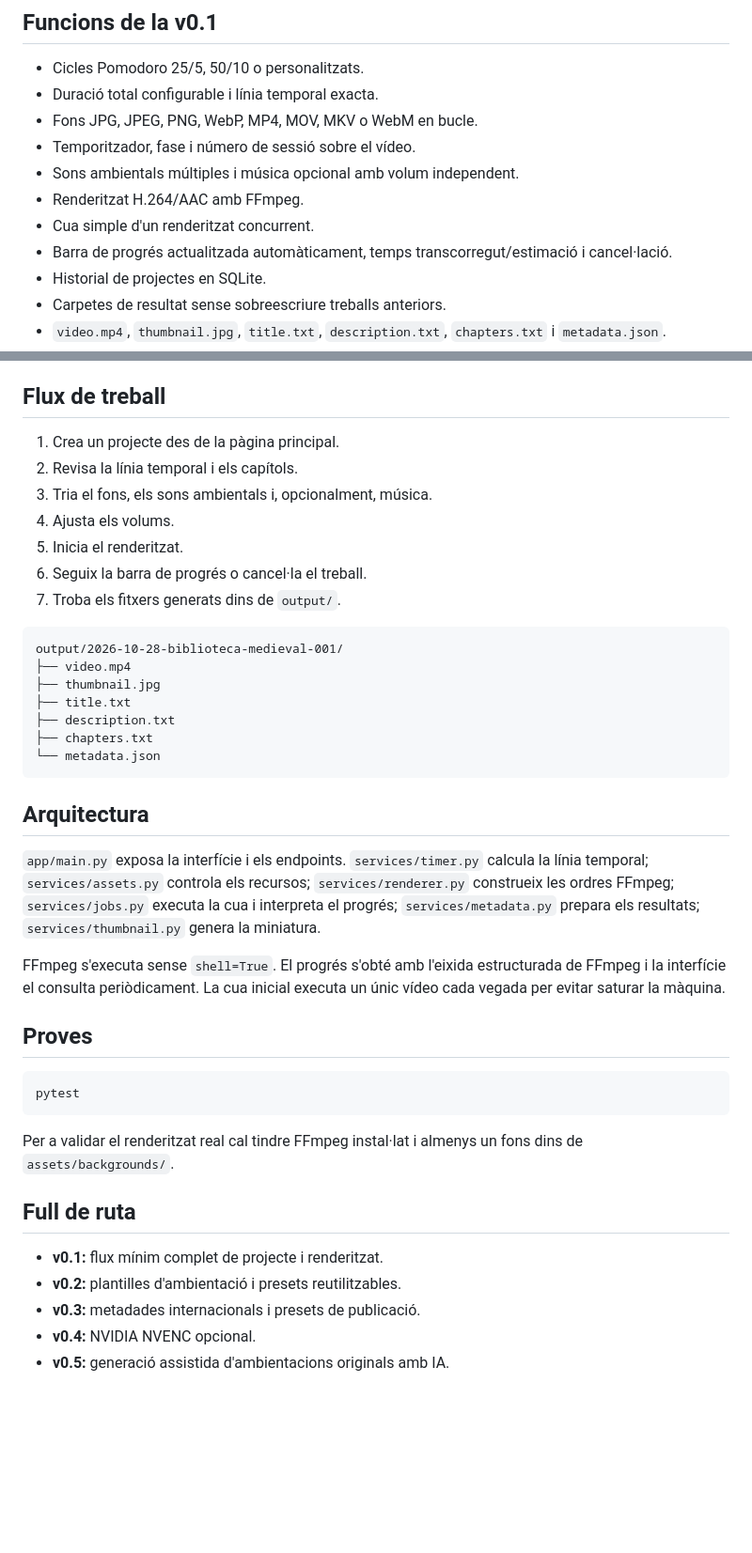
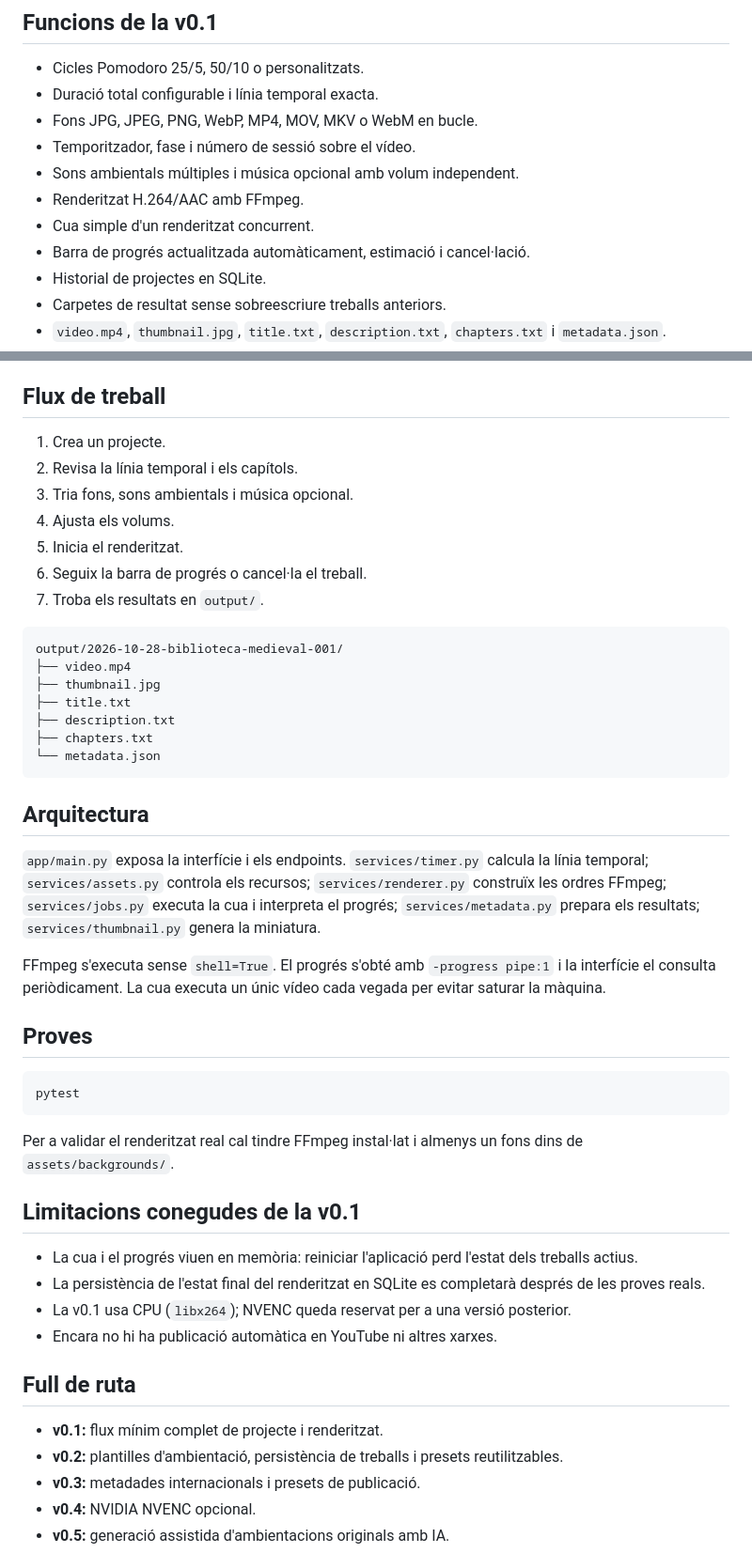
Before and after one commit to jossanmar9/pomodoro-studio, a Markdown page: README.md, 2 parts joined by grey strips. Shown at 94% size. GitHub-like rendering; blank space fills up the shorter version.

Commit message:
docs: afegeix limitacions conegudes de la v0.1

````diff
--- a/README.md
+++ b/README.md
@@ -19,7 +19,7 @@ La interfície i la documentació estan en valencià. Els textos de publicació
 - Sons ambientals múltiples i música opcional amb volum independent.
 - Renderitzat H.264/AAC amb FFmpeg.
 - Cua simple d'un renderitzat concurrent.
-- Barra de progrés actualitzada automàticament, temps transcorregut/estimació i cancel·lació.
+- Barra de progrés actualitzada automàticament, estimació i cancel·lació.
 - Historial de projectes en SQLite.
 - Carpetes de resultat sense sobreescriure treballs anteriors.
 - `video.mp4`, `thumbnail.jpg`, `title.txt`, `description.txt`, `chapters.txt` i `metadata.json`.
@@ -56,13 +56,13 @@ Els recursos apareixen automàticament en la interfície. El backend resol únic
 
 ## Flux de treball
 
-1. Crea un projecte des de la pàgina principal.
+1. Crea un projecte.
 2. Revisa la línia temporal i els capítols.
-3. Tria el fons, els sons ambientals i, opcionalment, música.
+3. Tria fons, sons ambientals i música opcional.
 4. Ajusta els volums.
 5. Inicia el renderitzat.
 6. Seguix la barra de progrés o cancel·la el treball.
-7. Troba els fitxers generats dins de `output/`.
+7. Troba els resultats en `output/`.
 
 ```text
 output/2026-10-28-biblioteca-medieval-001/
@@ -76,9 +76,9 @@ output/2026-10-28-biblioteca-medieval-001/
 
 ## Arquitectura
 
-`app/main.py` exposa la interfície i els endpoints. `services/timer.py` calcula la línia temporal; `services/assets.py` controla els recursos; `services/renderer.py` construeix les ordres FFmpeg; `services/jobs.py` executa la cua i interpreta el progrés; `services/metadata.py` prepara els resultats; `services/thumbnail.py` genera la miniatura.
+`app/main.py` exposa la interfície i els endpoints. `services/timer.py` calcula la línia temporal; `services/assets.py` controla els recursos; `services/renderer.py` construïx les ordres FFmpeg; `services/jobs.py` executa la cua i interpreta el progrés; `services/metadata.py` prepara els resultats; `services/thumbnail.py` genera la miniatura.
 
-FFmpeg s'executa sense `shell=True`. El progrés s'obté amb l'eixida estructurada de FFmpeg i la interfície el consulta periòdicament. La cua inicial executa un únic vídeo cada vegada per evitar saturar la màquina.
+FFmpeg s'executa sense `shell=True`. El progrés s'obté amb `-progress pipe:1` i la interfície el consulta periòdicament. La cua executa un únic vídeo cada vegada per evitar saturar la màquina.
 
 ## Proves
 
@@ -88,10 +88,17 @@ pytest
 
 Per a validar el renderitzat real cal tindre FFmpeg instal·lat i almenys un fons dins de `assets/backgrounds/`.
 
+## Limitacions conegudes de la v0.1
+
+- La cua i el progrés viuen en memòria: reiniciar l'aplicació perd l'estat dels treballs actius.
+- La persistència de l'estat final del renderitzat en SQLite es completarà després de les proves reals.
+- La v0.1 usa CPU (`libx264`); NVENC queda reservat per a una versió posterior.
+- Encara no hi ha publicació automàtica en YouTube ni altres xarxes.
+
 ## Full de ruta
 
 - **v0.1:** flux mínim complet de projecte i renderitzat.
-- **v0.2:** plantilles d'ambientació i presets reutilitzables.
+- **v0.2:** plantilles d'ambientació, persistència de treballs i presets reutilitzables.
 - **v0.3:** metadades internacionals i presets de publicació.
 - **v0.4:** NVIDIA NVENC opcional.
 - **v0.5:** generació assistida d'ambientacions originals amb IA.
````
